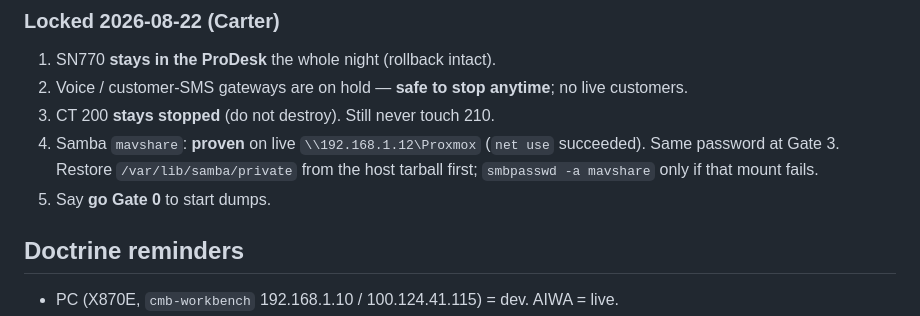
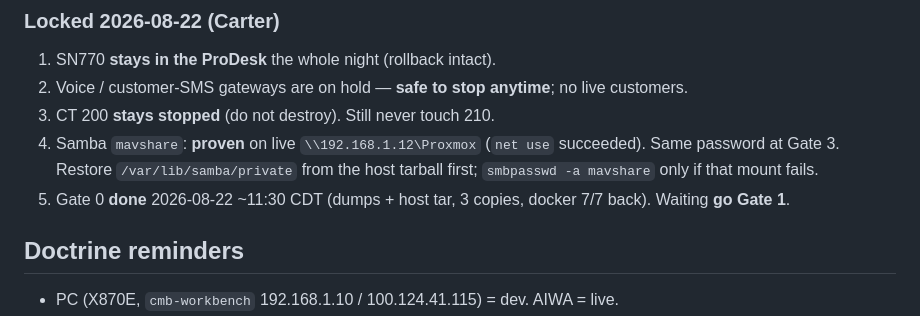
Before and after one commit to barnscarter-ops/llama-cpp-server, a Markdown page: aiwa-transplant/NIGHT4-PLAN.md, the part around the change. Rendered like a GitHub page.

```diff
--- a/aiwa-transplant/NIGHT4-PLAN.md
+++ b/aiwa-transplant/NIGHT4-PLAN.md
@@ -68,7 +68,7 @@ WORKBOARD first. Do not steal `.12`. Do not dual llama-server.
 2. Voice / customer-SMS gateways are on hold — **safe to stop anytime**; no live customers.
 3. CT 200 **stays stopped** (do not destroy). Still never touch 210.
 4. Samba `mavshare`: **proven** on live `\\192.168.1.12\Proxmox` (`net use` succeeded). Same password at Gate 3. Restore `/var/lib/samba/private` from the host tarball first; `smbpasswd -a mavshare` only if that mount fails.
-5. Say **go Gate 0** to start dumps.
+5. Gate 0 **done** 2026-08-22 ~11:30 CDT (dumps + host tar, 3 copies, docker 7/7 back). Waiting **go Gate 1**.
 
 ## Doctrine reminders
 
```
Also changed, not shown: aiwa-transplant/NIGHT4-NEXT.md (+17 -7 lines).
